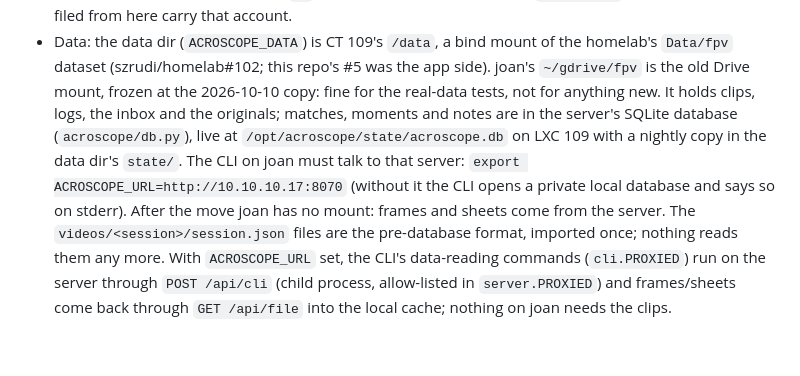
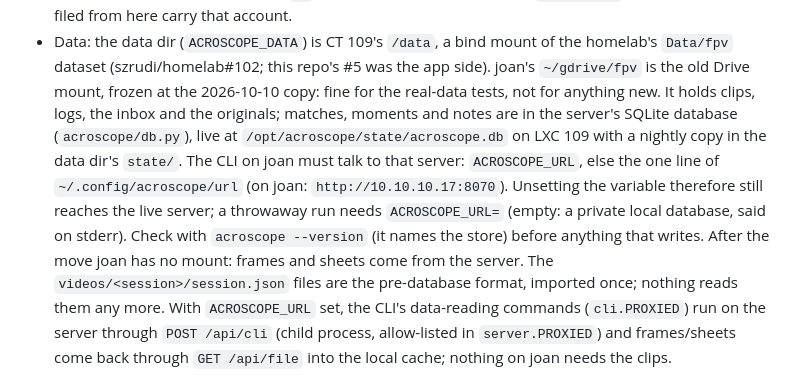
Before and after one commit to szrudi/acroscope, a Markdown page: CLAUDE.md, the part around the change. Rendered like a GitHub page; blank space fills up the shorter version.

Commit message:
CLAUDE.md: an unset ACROSCOPE_URL is not a local database any more
Since 1042559 the CLI falls back to ~/.config/acroscope/url, so on joan an unset variable is the live server;
only an empty one is a private local database. The brief still said the opposite, and a scratch run for the
PR 6 review that unset it wrote import-json into the live database. Says so now, with --version as the check.

Co-Authored-By: Claude Opus 5.5 <noreply@anthropic.com>

```diff
--- a/CLAUDE.md
+++ b/CLAUDE.md
@@ -16,8 +16,10 @@ architecture and the CLI). This file is for the session that changes the code.
   the 2026-10-10 copy: fine for the real-data tests, not for anything new.
   It holds clips, logs, the inbox and the originals; matches, moments and notes are in the server's SQLite database
   (`acroscope/db.py`), live at `/opt/acroscope/state/acroscope.db` on LXC 109 with a nightly copy in the data dir's
-  `state/`. The CLI on joan must talk to that server: `export ACROSCOPE_URL=http://10.10.10.17:8070` (without it
-  the CLI opens a private local database and says so on stderr). After the move joan has no mount: frames and
+  `state/`. The CLI on joan must talk to that server: `ACROSCOPE_URL`, else the one line of
+  `~/.config/acroscope/url` (on joan: `http://10.10.10.17:8070`). Unsetting the variable therefore still reaches the
+  live server; a throwaway run needs `ACROSCOPE_URL=` (empty: a private local database, said on stderr). Check
+  with `acroscope --version` (it names the store) before anything that writes. After the move joan has no mount: frames and
   sheets come from the server. The `videos/<session>/session.json` files are the pre-database format, imported
   once; nothing reads them any more. With `ACROSCOPE_URL` set, the CLI's data-reading commands (`cli.PROXIED`)
   run on the server through `POST /api/cli` (child process, allow-listed in `server.PROXIED`) and frames/sheets
```
